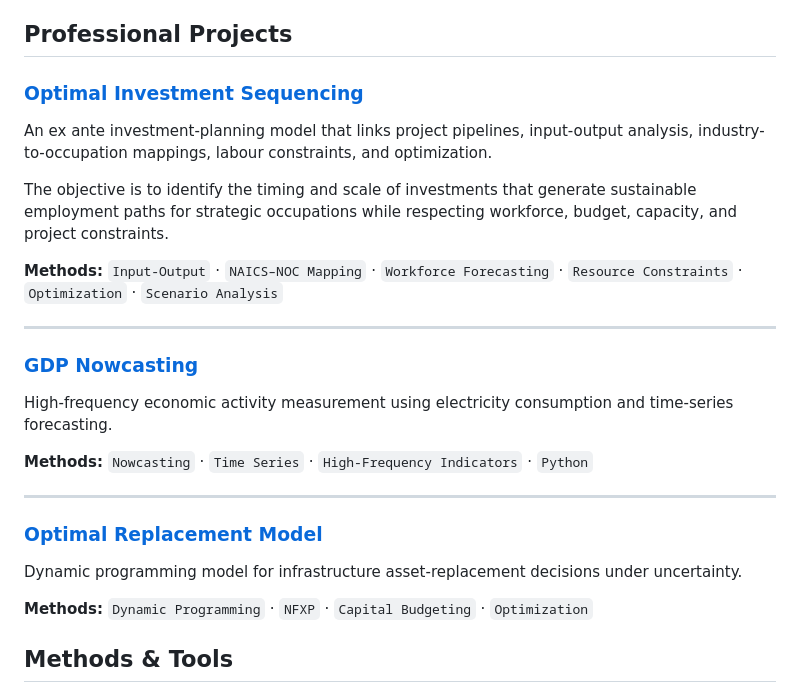
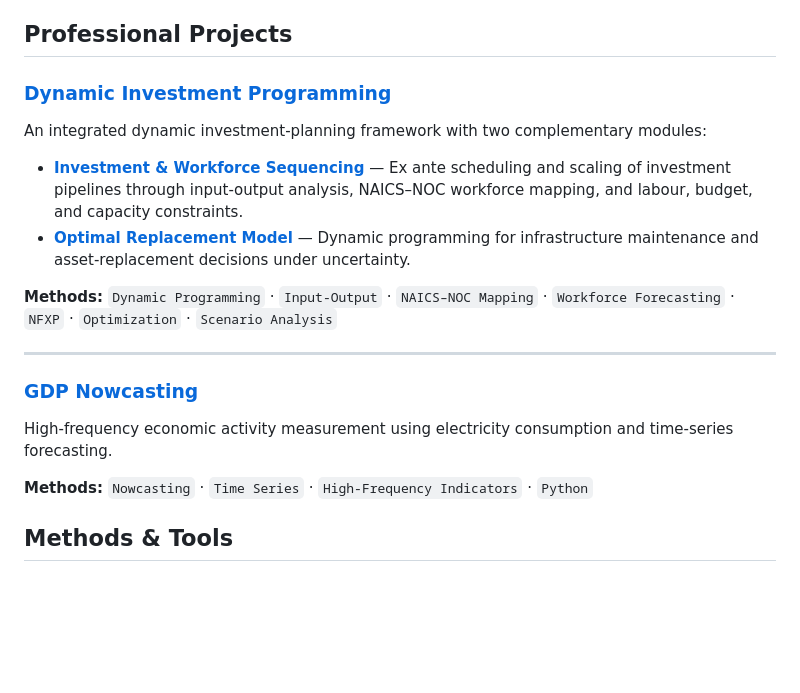
Before and after one commit to F4b-R0D/F4b-R0D, a Markdown page: README.md, the part around the change. Rendered like a GitHub page; blank space fills up the shorter version.

Commit message:
Consolidate dynamic investment programming projects in profile

```diff
--- a/README.md
+++ b/README.md
@@ -32,13 +32,14 @@ An ex post evaluation of the 2017 Hudson Bay Railway disruption and its effects
 
 ## Professional Projects
 
-### [Optimal Investment Sequencing](https://github.com/F4b-R0D/optimal-investment-workforce-sequencing)
+### [Dynamic Investment Programming](https://github.com/F4b-R0D/optimal-investment-workforce-sequencing)
 
-An ex ante investment-planning model that links project pipelines, input-output analysis, industry-to-occupation mappings, labour constraints, and optimization.
+An integrated dynamic investment-planning framework with two complementary modules:
 
-The objective is to identify the timing and scale of investments that generate sustainable employment paths for strategic occupations while respecting workforce, budget, capacity, and project constraints.
+- **[Investment & Workforce Sequencing](https://github.com/F4b-R0D/optimal-investment-workforce-sequencing)** — Ex ante scheduling and scaling of investment pipelines through input-output analysis, NAICS–NOC workforce mapping, and labour, budget, and capacity constraints.
+- **[Optimal Replacement Model](https://github.com/F4b-R0D/optimal-investment-workforce-sequencing/tree/main/optimal-replacement-model)** — Dynamic programming for infrastructure maintenance and asset-replacement decisions under uncertainty.
 
-**Methods:** `Input-Output` · `NAICS–NOC Mapping` · `Workforce Forecasting` · `Resource Constraints` · `Optimization` · `Scenario Analysis`
+**Methods:** `Dynamic Programming` · `Input-Output` · `NAICS–NOC Mapping` · `Workforce Forecasting` · `NFXP` · `Optimization` · `Scenario Analysis`
 
 ---
 
@@ -47,14 +48,6 @@ The objective is to identify the timing and scale of investments that generate s
 High-frequency economic activity measurement using electricity consumption and time-series forecasting.
 
 **Methods:** `Nowcasting` · `Time Series` · `High-Frequency Indicators` · `Python`
-
----
-
-### [Optimal Replacement Model](https://github.com/F4b-R0D/Optimal-Replacement-Model)
-
-Dynamic programming model for infrastructure asset-replacement decisions under uncertainty.
-
-**Methods:** `Dynamic Programming` · `NFXP` · `Capital Budgeting` · `Optimization`
 
 ## Methods & Tools
 
```
